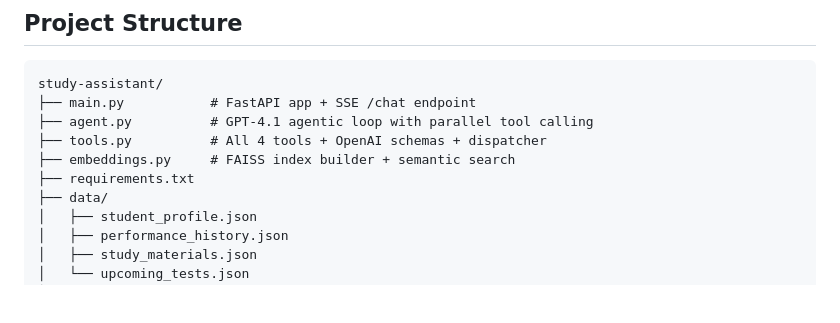
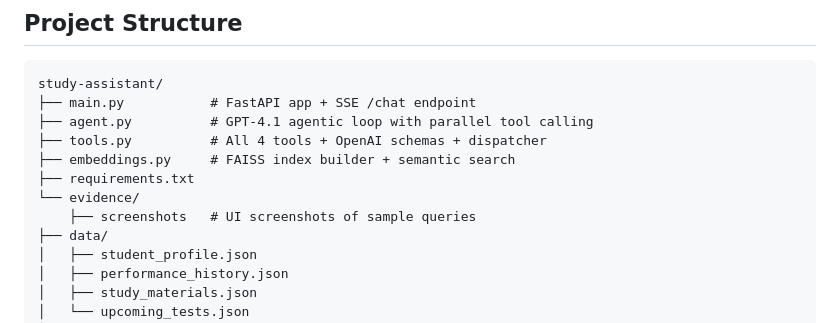
Before and after one commit to sakshij02/student_ai_assistant, a Markdown page: README.md, the part around the change. Rendered like a GitHub page; blank space fills up the shorter version.

Commit message:
uodate readme

```diff
--- a/README.md
+++ b/README.md
@@ -96,6 +96,8 @@ study-assistant/
 ├── tools.py          # All 4 tools + OpenAI schemas + dispatcher
 ├── embeddings.py     # FAISS index builder + semantic search
 ├── requirements.txt
+└── evidence/
+    ├── screenshots   # UI screenshots of sample queries
 ├── data/
 │   ├── student_profile.json
 │   ├── performance_history.json
```
